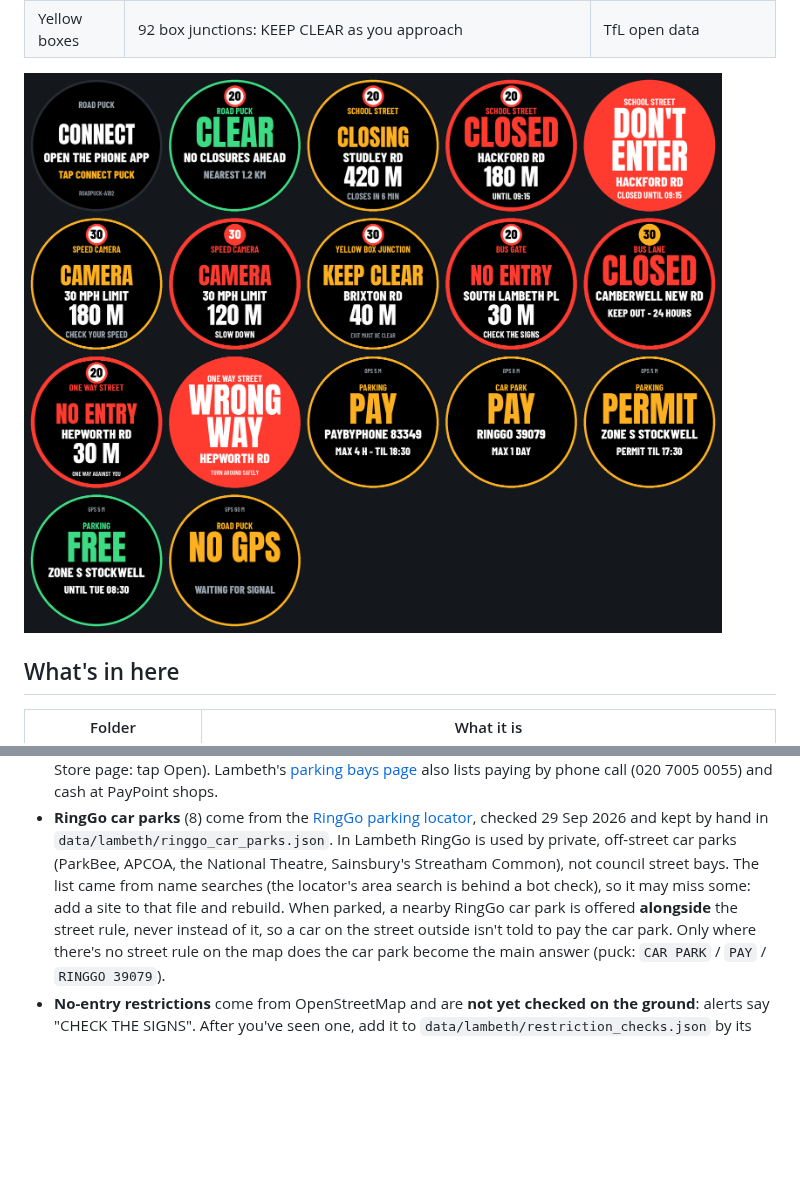
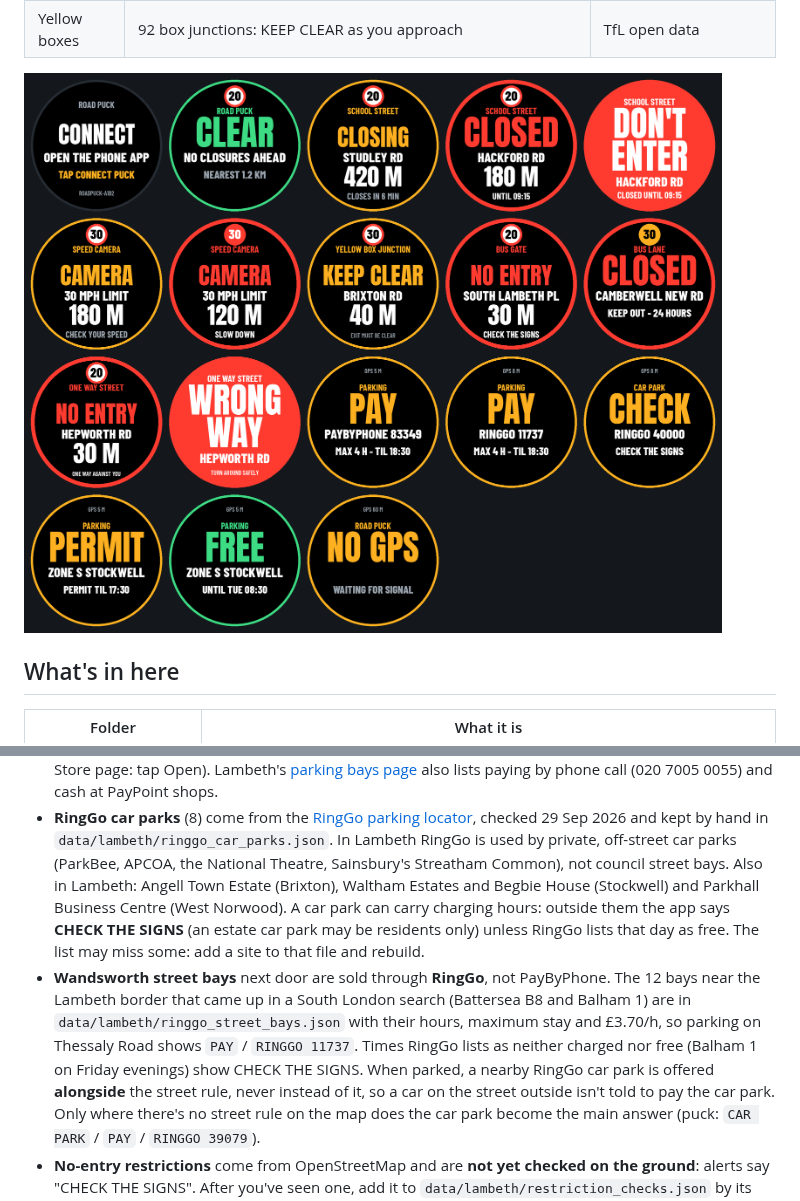
Before and after one commit to localhivemindsystem/road-puck, a Markdown page: README.md, 2 parts joined by grey strips. Rendered like a GitHub page; pictures changed too: docs/puck-screens.png; blank space fills up the shorter version.

```diff
--- a/README.md
+++ b/README.md
@@ -132,8 +132,14 @@ Run `node tools/test_engine.js` to check the rules against real Lambeth position
 - **RingGo car parks** (8) come from the [RingGo parking locator](https://myringgo.co.uk/parkinglocator), checked
   29 Sep 2026 and kept by hand in `data/lambeth/ringgo_car_parks.json`. In Lambeth RingGo is used by private,
   off-street car parks (ParkBee, APCOA, the National Theatre, Sainsbury's Streatham Common), not council street bays.
-  The list came from name searches (the locator's area search is behind a bot check), so it may miss some: add a site
-  to that file and rebuild. When parked, a nearby RingGo car park is offered **alongside** the street rule, never
+  Also in Lambeth: Angell Town Estate (Brixton), Waltham Estates and Begbie House (Stockwell) and Parkhall Business
+  Centre (West Norwood). A car park can carry charging hours: outside them the app says **CHECK THE SIGNS** (an estate
+  car park may be residents only) unless RingGo lists that day as free. The list may miss some: add a site to that
+  file and rebuild.
+- **Wandsworth street bays** next door are sold through **RingGo**, not PayByPhone. The 12 bays near the Lambeth border
+  that came up in a South London search (Battersea B8 and Balham 1) are in `data/lambeth/ringgo_street_bays.json`
+  with their hours, maximum stay and £3.70/h, so parking on Thessaly Road shows `PAY` / `RINGGO 11737`. Times RingGo
+  lists as neither charged nor free (Balham 1 on Friday evenings) show CHECK THE SIGNS. When parked, a nearby RingGo car park is offered **alongside** the street rule, never
   instead of it, so a car on the street outside isn't told to pay the car park. Only where there's no street rule on
   the map does the car park become the main answer (puck: `CAR PARK` / `PAY` / `RINGGO 39079`).
 - **No-entry restrictions** come from OpenStreetMap and are **not yet checked on the ground**: alerts say
```
Also changed, not shown: 12 other files.
